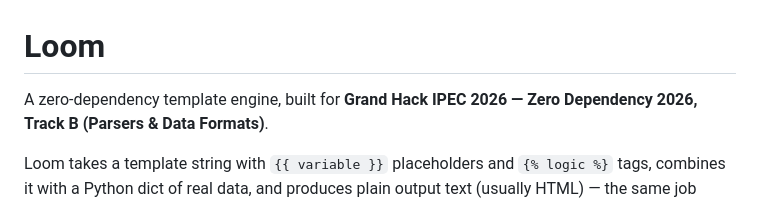
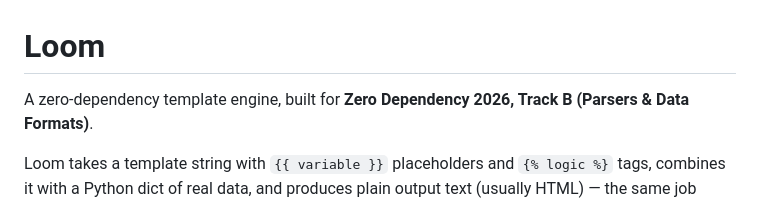
Before and after one commit to dev-Anmol07/LOOM, a Markdown page: README.md, the part around the change. GitHub-like rendering.

Commit message:
Update event name in README.md

```diff
--- a/README.md
+++ b/README.md
@@ -1,6 +1,6 @@
 # Loom
 
-A zero-dependency template engine, built for **Grand Hack IPEC 2026 — Zero
+A zero-dependency template engine, built for **Zero
 Dependency 2026, Track B (Parsers & Data Formats)**.
 
 Loom takes a template string with `{{ variable }}` placeholders and
```
